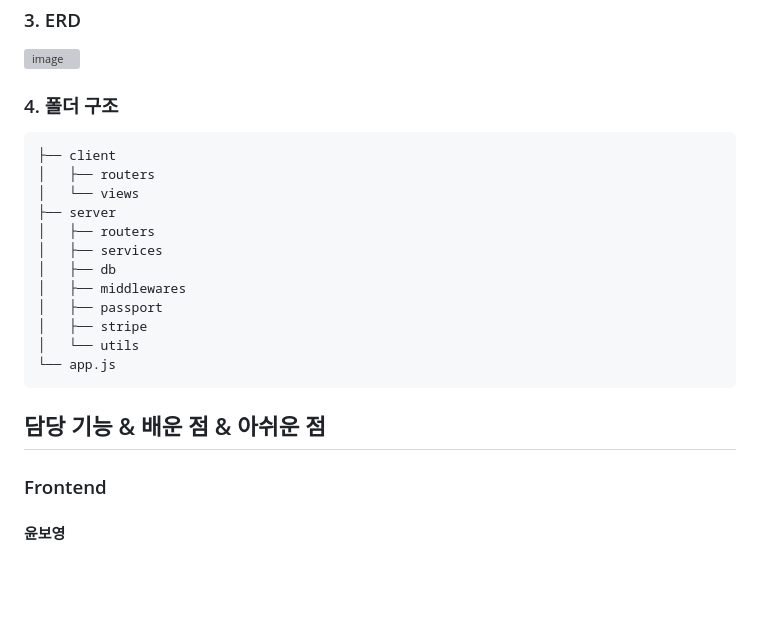
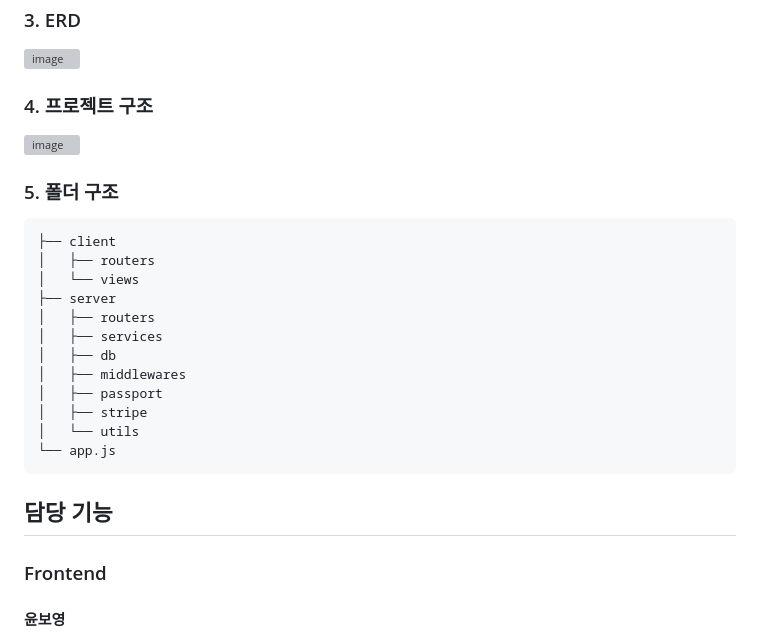
Before and after one commit to elice-team03/gazago, a Markdown page: README.md, the part around the change. Rendered like a GitHub page; blank space fills up the shorter version; grey boxes are pictures that could not be loaded.

````diff
--- a/README.md
+++ b/README.md
@@ -51,7 +51,9 @@ GAZAGO : 캠핑용품 편집샵
 ### 2. [API 명세서 링크](https://www.postman.com/grey-shadow-358682/workspace/elice-project-1-team-3/request/25191700-a6b53621-9ccb-4152-bb93-924740d36b78)
 ### 3. ERD
 ![image](https://github.com/elice-team03/gazago/assets/39878215/c21c5052-0638-4ac6-8964-d5d752980adf)
-### 4. 폴더 구조
+### 4. 프로젝트 구조
+![image](https://github.com/elice-team03/gazago/assets/39878215/6ba83040-76d1-42a5-b4fb-8cba229b42bb)
+### 5. 폴더 구조
 ```bash
 ├── client
 │   ├── routers
@@ -67,7 +69,7 @@ GAZAGO : 캠핑용품 편집샵
 └── app.js
 ```
 
-담당 기능 & 배운 점 & 아쉬운 점
+담당 기능
 ----
 ### Frontend
 #### 윤보영
````
